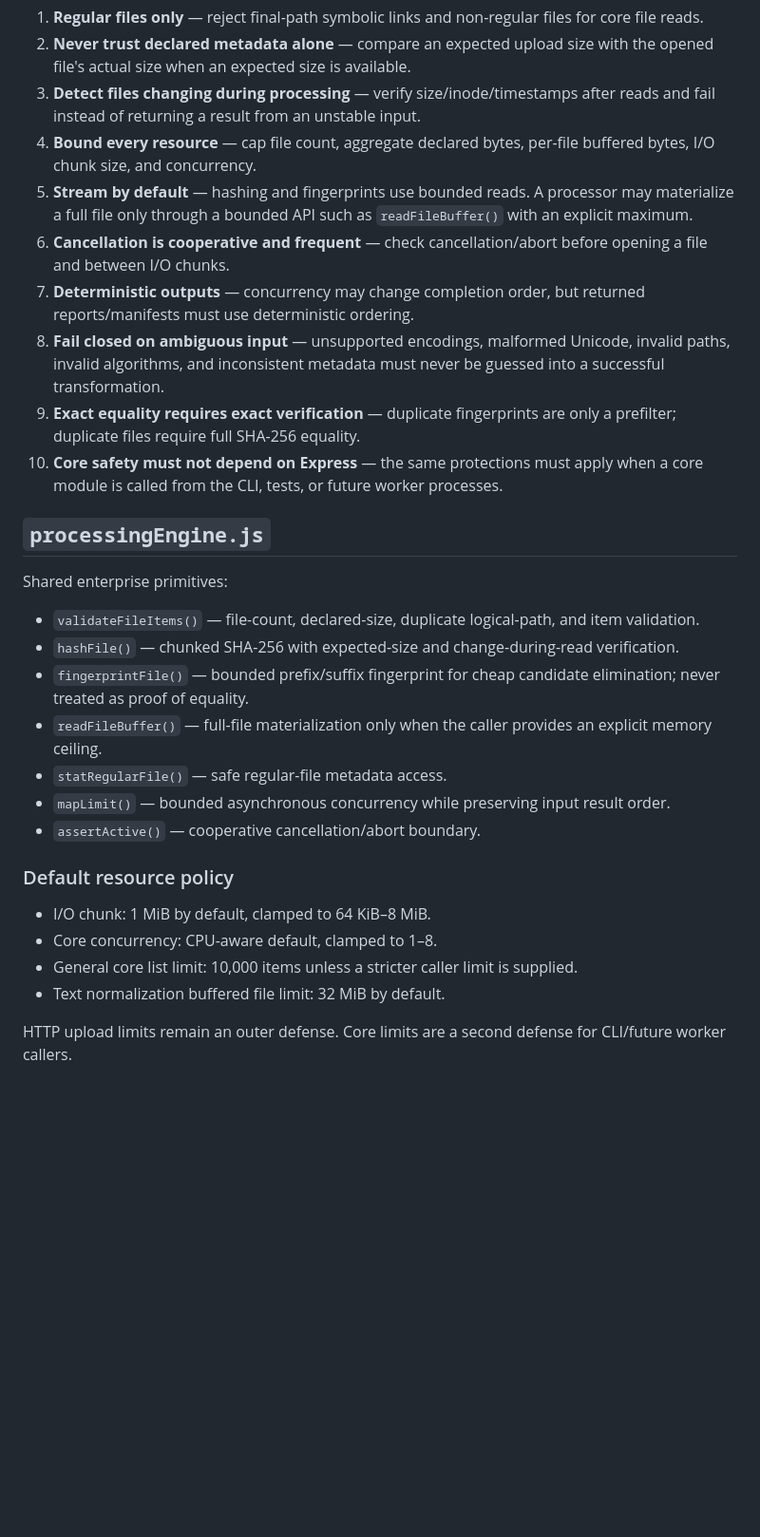
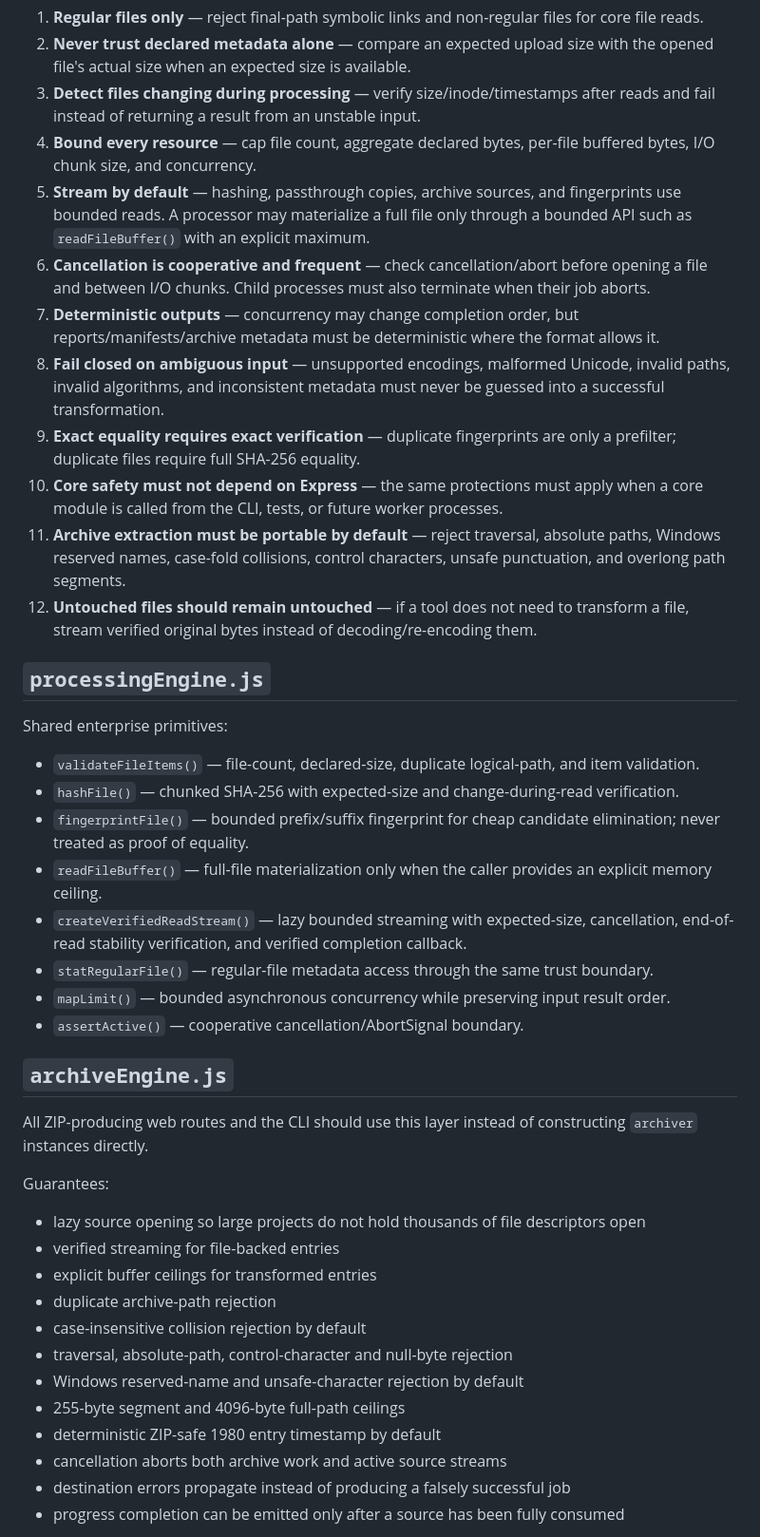
Before and after one commit to Spidy092/dev-tools, a Markdown page: core/README.md, the part around one of its changes. Shown at 95% size. Drawn GitHub-style; blank space fills up the shorter version.

Commit message:
document phase two enterprise core engine

```diff
--- a/core/README.md
+++ b/core/README.md
@@ -10,12 +10,14 @@ Every file processor should follow these rules:
 2. **Never trust declared metadata alone** — compare an expected upload size with the opened file's actual size when an expected size is available.
 3. **Detect files changing during processing** — verify size/inode/timestamps after reads and fail instead of returning a result from an unstable input.
 4. **Bound every resource** — cap file count, aggregate declared bytes, per-file buffered bytes, I/O chunk size, and concurrency.
-5. **Stream by default** — hashing and fingerprints use bounded reads. A processor may materialize a full file only through a bounded API such as `readFileBuffer()` with an explicit maximum.
-6. **Cancellation is cooperative and frequent** — check cancellation/abort before opening a file and between I/O chunks.
-7. **Deterministic outputs** — concurrency may change completion order, but returned reports/manifests must use deterministic ordering.
+5. **Stream by default** — hashing, passthrough copies, archive sources, and fingerprints use bounded reads. A processor may materialize a full file only through a bounded API such as `readFileBuffer()` with an explicit maximum.
+6. **Cancellation is cooperative and frequent** — check cancellation/abort before opening a file and between I/O chunks. Child processes must also terminate when their job aborts.
+7. **Deterministic outputs** — concurrency may change completion order, but reports/manifests/archive metadata must be deterministic where the format allows it.
 8. **Fail closed on ambiguous input** — unsupported encodings, malformed Unicode, invalid paths, invalid algorithms, and inconsistent metadata must never be guessed into a successful transformation.
 9. **Exact equality requires exact verification** — duplicate fingerprints are only a prefilter; duplicate files require full SHA-256 equality.
 10. **Core safety must not depend on Express** — the same protections must apply when a core module is called from the CLI, tests, or future worker processes.
+11. **Archive extraction must be portable by default** — reject traversal, absolute paths, Windows reserved names, case-fold collisions, control characters, unsafe punctuation, and overlong path segments.
+12. **Untouched files should remain untouched** — if a tool does not need to transform a file, stream verified original bytes instead of decoding/re-encoding them.
 
 ## `processingEngine.js`
 
@@ -25,15 +27,27 @@ Shared enterprise primitives:
 - `hashFile()` — chunked SHA-256 with expected-size and change-during-read verification.
 - `fingerprintFile()` — bounded prefix/suffix fingerprint for cheap candidate elimination; never treated as proof of equality.
 - `readFileBuffer()` — full-file materialization only when the caller provides an explicit memory ceiling.
-- `statRegularFile()` — safe regular-file metadata access.
+- `createVerifiedReadStream()` — lazy bounded streaming with expected-size, cancellation, end-of-read stability verification, and verified completion callback.
+- `statRegularFile()` — regular-file metadata access through the same trust boundary.
 - `mapLimit()` — bounded asynchronous concurrency while preserving input result order.
-- `assertActive()` — cooperative cancellation/abort boundary.
+- `assertActive()` — cooperative cancellation/AbortSignal boundary.
 
-### Default resource policy
+## `archiveEngine.js`
 
-- I/O chunk: 1 MiB by default, clamped to 64 KiB–8 MiB.
-- Core concurrency: CPU-aware default, clamped to 1–8.
-- General core list limit: 10,000 items unless a stricter caller limit is supplied.
-- Text normalization buffered file limit: 32 MiB by default.
+All ZIP-producing web routes and the CLI should use this layer instead of constructing `archiver` instances directly.
 
-HTTP upload limits remain an outer defense. Core limits are a second defense for CLI/future worker callers.
+Guarantees:
+
+- lazy source opening so large projects do not hold thousands of file descriptors open
+- verified streaming for file-backed entries
+- explicit buffer ceilings for transformed entries
+- duplicate archive-path rejection
+- case-insensitive collision rejection by default
+- traversal, absolute-path, control-character and null-byte rejection
+- Windows reserved-name and unsafe-character rejection by default
+- 255-byte segment and 4096-byte full-path ceilings
+- deterministic ZIP-safe 1980 entry timestamp by default
+- cancellation aborts both archive work and active source streams
+- destination errors propagate instead of producing a falsely successful job
+- progress completion can be emitted only after a source has been fully consumed
+
```
Also changed, not shown: other parts of core/README.md (+49 -10 lines).
